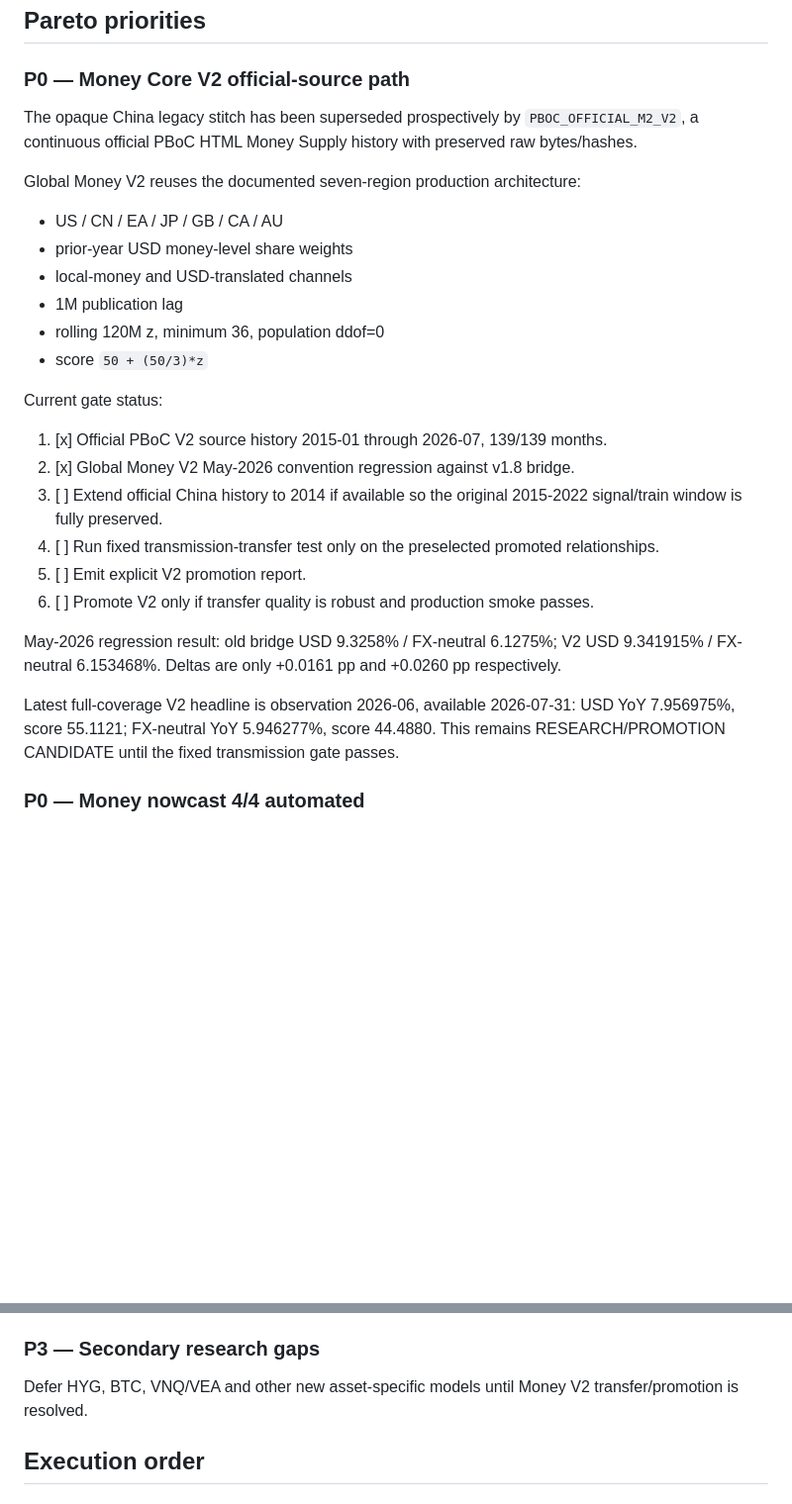
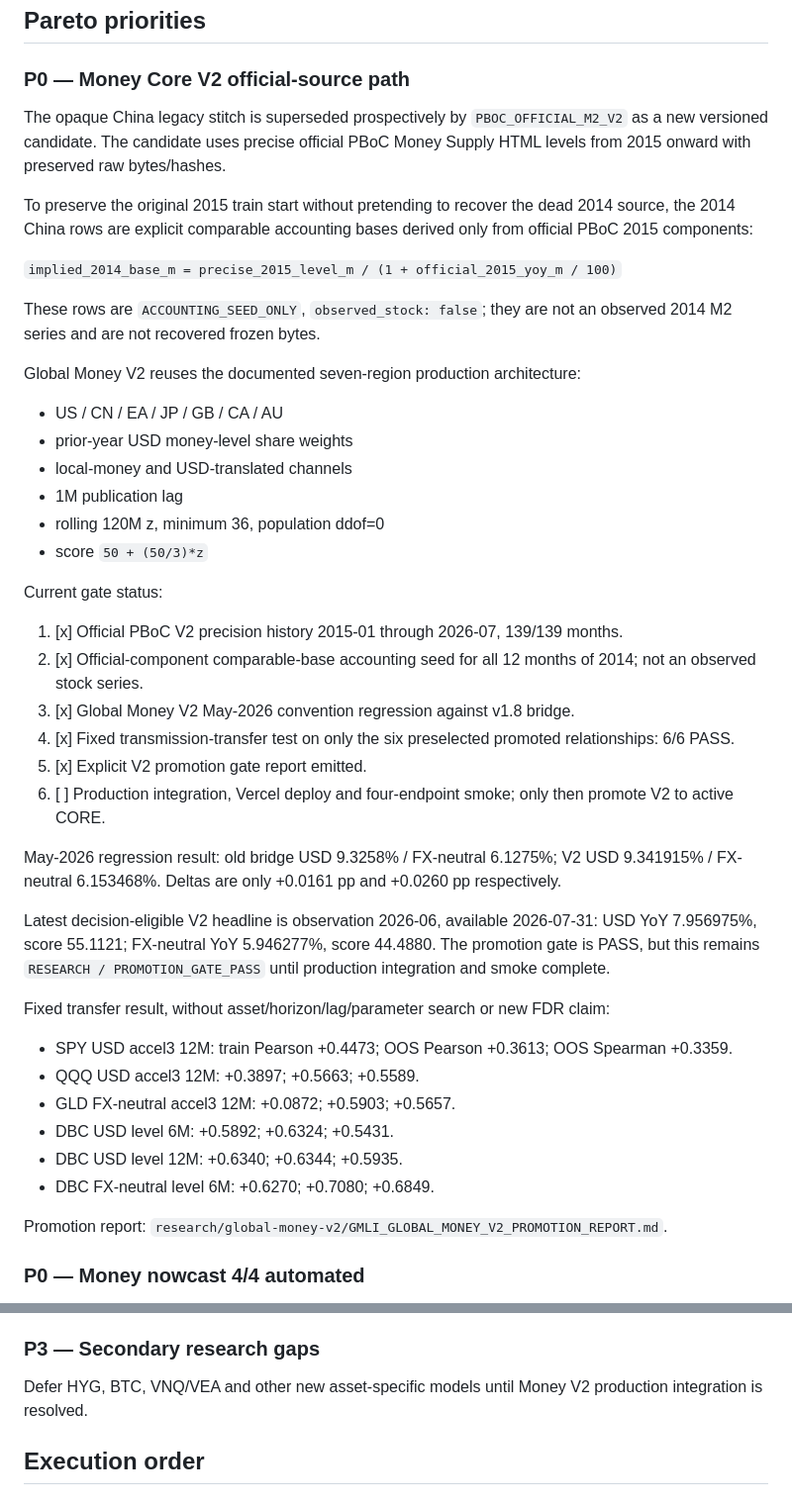
Before and after one commit to Garrincha077/NUEVO, a Markdown page: docs/GMLI_FRESHNESS_ROADMAP.md, 2 parts joined by grey strips. Shown at 99% size. Drawn GitHub-style; blank space fills up the shorter version.

Commit message:
Record Money V2 transfer and promotion gate PASS

```diff
--- a/docs/GMLI_FRESHNESS_ROADMAP.md
+++ b/docs/GMLI_FRESHNESS_ROADMAP.md
@@ -25,7 +25,13 @@ The priority is freshness, auditability and clear separation of ENGINE FACT from
 
 ### P0 — Money Core V2 official-source path
 
-The opaque China legacy stitch has been superseded prospectively by `PBOC_OFFICIAL_M2_V2`, a continuous official PBoC HTML Money Supply history with preserved raw bytes/hashes.
+The opaque China legacy stitch is superseded prospectively by `PBOC_OFFICIAL_M2_V2` as a new versioned candidate. The candidate uses precise official PBoC Money Supply HTML levels from 2015 onward with preserved raw bytes/hashes.
+
+To preserve the original 2015 train start without pretending to recover the dead 2014 source, the 2014 China rows are explicit comparable accounting bases derived only from official PBoC 2015 components:
+
+`implied_2014_base_m = precise_2015_level_m / (1 + official_2015_yoy_m / 100)`
+
+These rows are `ACCOUNTING_SEED_ONLY`, `observed_stock: false`; they are not an observed 2014 M2 series and are not recovered frozen bytes.
 
 Global Money V2 reuses the documented seven-region production architecture:
 - US / CN / EA / JP / GB / CA / AU
@@ -36,16 +42,26 @@ Global Money V2 reuses the documented seven-region production architecture:
 - score `50 + (50/3)*z`
 
 Current gate status:
-1. [x] Official PBoC V2 source history 2015-01 through 2026-07, 139/139 months.
-2. [x] Global Money V2 May-2026 convention regression against v1.8 bridge.
-3. [ ] Extend official China history to 2014 if available so the original 2015-2022 signal/train window is fully preserved.
-4. [ ] Run fixed transmission-transfer test only on the preselected promoted relationships.
-5. [ ] Emit explicit V2 promotion report.
-6. [ ] Promote V2 only if transfer quality is robust and production smoke passes.
+1. [x] Official PBoC V2 precision history 2015-01 through 2026-07, 139/139 months.
+2. [x] Official-component comparable-base accounting seed for all 12 months of 2014; not an observed stock series.
+3. [x] Global Money V2 May-2026 convention regression against v1.8 bridge.
+4. [x] Fixed transmission-transfer test on only the six preselected promoted relationships: 6/6 PASS.
+5. [x] Explicit V2 promotion gate report emitted.
+6. [ ] Production integration, Vercel deploy and four-endpoint smoke; only then promote V2 to active CORE.
 
 May-2026 regression result: old bridge USD 9.3258% / FX-neutral 6.1275%; V2 USD 9.341915% / FX-neutral 6.153468%. Deltas are only +0.0161 pp and +0.0260 pp respectively.
 
-Latest full-coverage V2 headline is observation 2026-06, available 2026-07-31: USD YoY 7.956975%, score 55.1121; FX-neutral YoY 5.946277%, score 44.4880. This remains RESEARCH/PROMOTION CANDIDATE until the fixed transmission gate passes.
+Latest decision-eligible V2 headline is observation 2026-06, available 2026-07-31: USD YoY 7.956975%, score 55.1121; FX-neutral YoY 5.946277%, score 44.4880. The promotion gate is PASS, but this remains `RESEARCH / PROMOTION_GATE_PASS` until production integration and smoke complete.
+
+Fixed transfer result, without asset/horizon/lag/parameter search or new FDR claim:
+- SPY USD accel3 12M: train Pearson +0.4473; OOS Pearson +0.3613; OOS Spearman +0.3359.
+- QQQ USD accel3 12M: +0.3897; +0.5663; +0.5589.
+- GLD FX-neutral accel3 12M: +0.0872; +0.5903; +0.5657.
+- DBC USD level 6M: +0.5892; +0.6324; +0.5431.
+- DBC USD level 12M: +0.6340; +0.6344; +0.5935.
+- DBC FX-neutral level 6M: +0.6270; +0.7080; +0.6849.
+
+Promotion report: `research/global-money-v2/GMLI_GLOBAL_MONEY_V2_PROMOTION_REPORT.md`.
 
 ### P0 — Money nowcast 4/4 automated
 
@@ -79,7 +95,7 @@ Closed as a historical audit fact. Do not spend further effort trying to reconst
 
 ### P3 — Secondary research gaps
 
-Defer HYG, BTC, VNQ/VEA and other new asset-specific models until Money V2 transfer/promotion is resolved.
+Defer HYG, BTC, VNQ/VEA and other new asset-specific models until Money V2 production integration is resolved.
 
 ## Execution order
 
```
Also changed, not shown: other parts of docs/GMLI_FRESHNESS_ROADMAP.md (+27 -12 lines).
